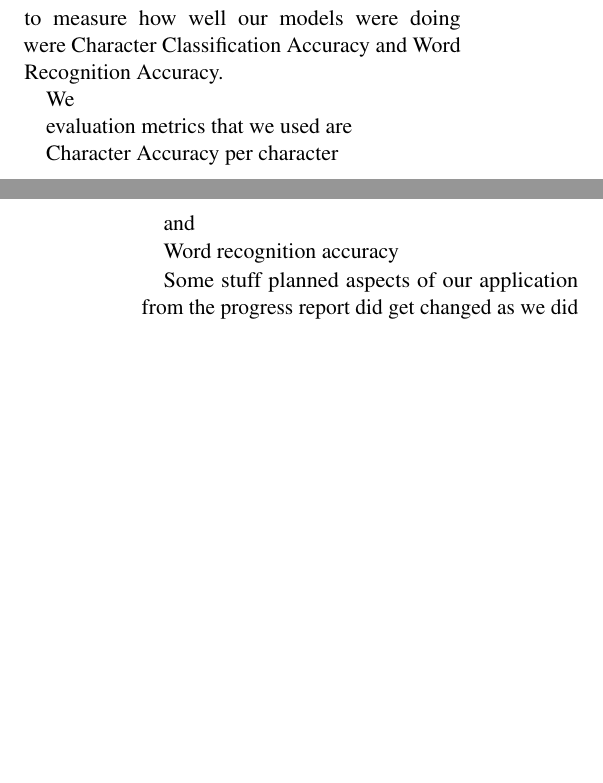
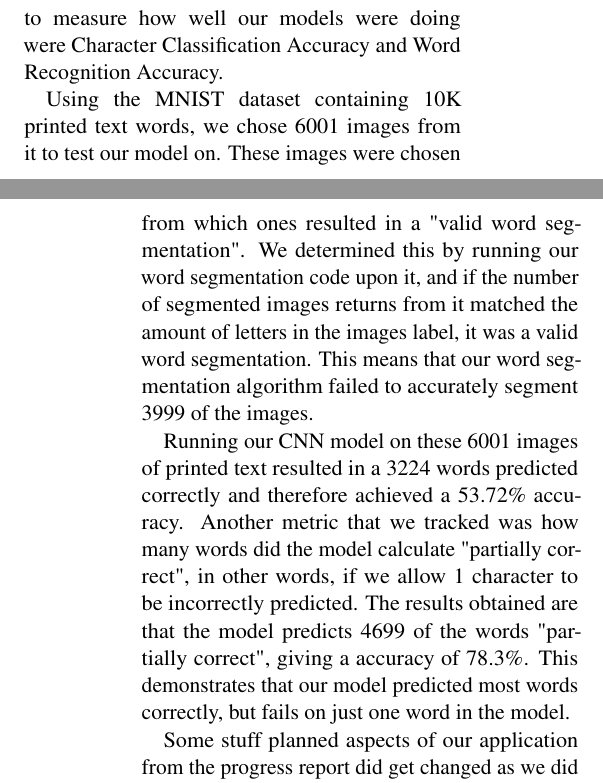
Before and after one commit to PourquoiEstTu/ocr, a LaTeX document (report-tex/main.tex): two parts of the columns of pages 3 and 4 of 6, joined at a grey line, cut so that both start at the same text, the shorter picture padded with empty space. Compiled offline with pdfLaTeX.

Commit message:
updated eval and progress

```diff
--- a/report-tex/main.tex
+++ b/report-tex/main.tex
@@ -312,15 +312,9 @@ blocks to boost our accuracy.
 \section{Evaluation and Progress}
 The Main evaluation metrics that we tracked to measure how well our models were doing were Character Classification Accuracy and Word Recognition Accuracy.
 
-We
+Using the MNIST dataset containing 10K printed text words, we chose 6001 images from it to test our model on. These images were chosen from which ones resulted in a "valid word segmentation". We determined this by running our word segmentation code upon it, and if the number of segmented images returns from it matched the amount of letters in the images label, it was a valid word segmentation. This means that our word segmentation algorithm failed to accurately segment 3999 of the images.
 
-evaluation metrics that we used are
-
-Character Accuracy per character
-
-and
-
-Word recognition accuracy
+Running our CNN model on these 6001 images of printed text resulted in a 3224 words predicted correctly and therefore achieved a 53.72\% accuracy. Another metric that we tracked was how many words did the model calculate "partially correct", in other words, if we allow 1 character to be incorrectly predicted. The results obtained are that the model predicts 4699 of the words "partially correct", giving a accuracy of 78.3\%. This demonstrates that our model predicted most words correctly, but fails on just one word in the model.
 
 Some stuff planned aspects of our application from the progress report did get changed as we
 did not develop the "command line application" plan for the front end that we had originally envisioned.
```
Also changed, not shown: report-tex/main.tex (4 more changed lines).
